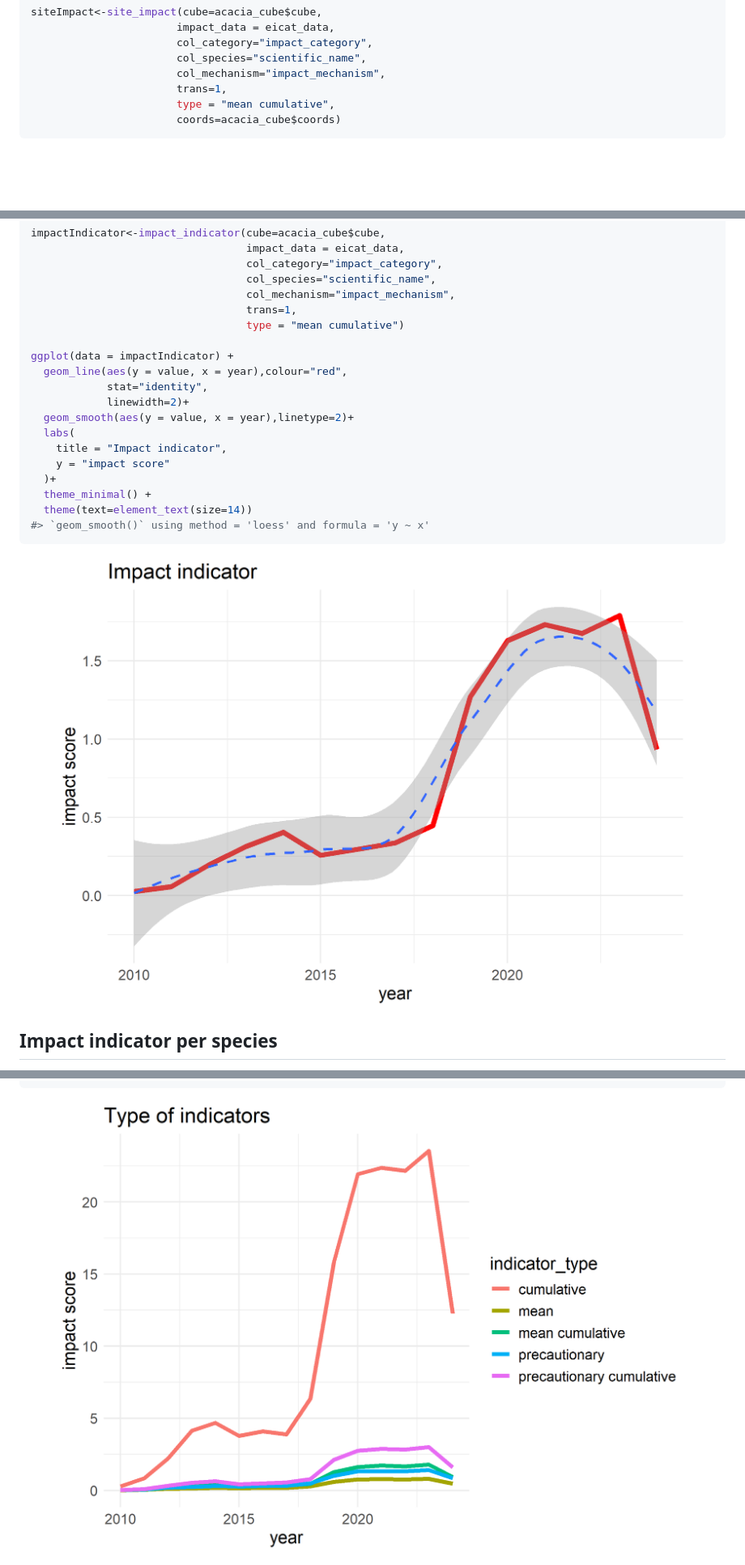
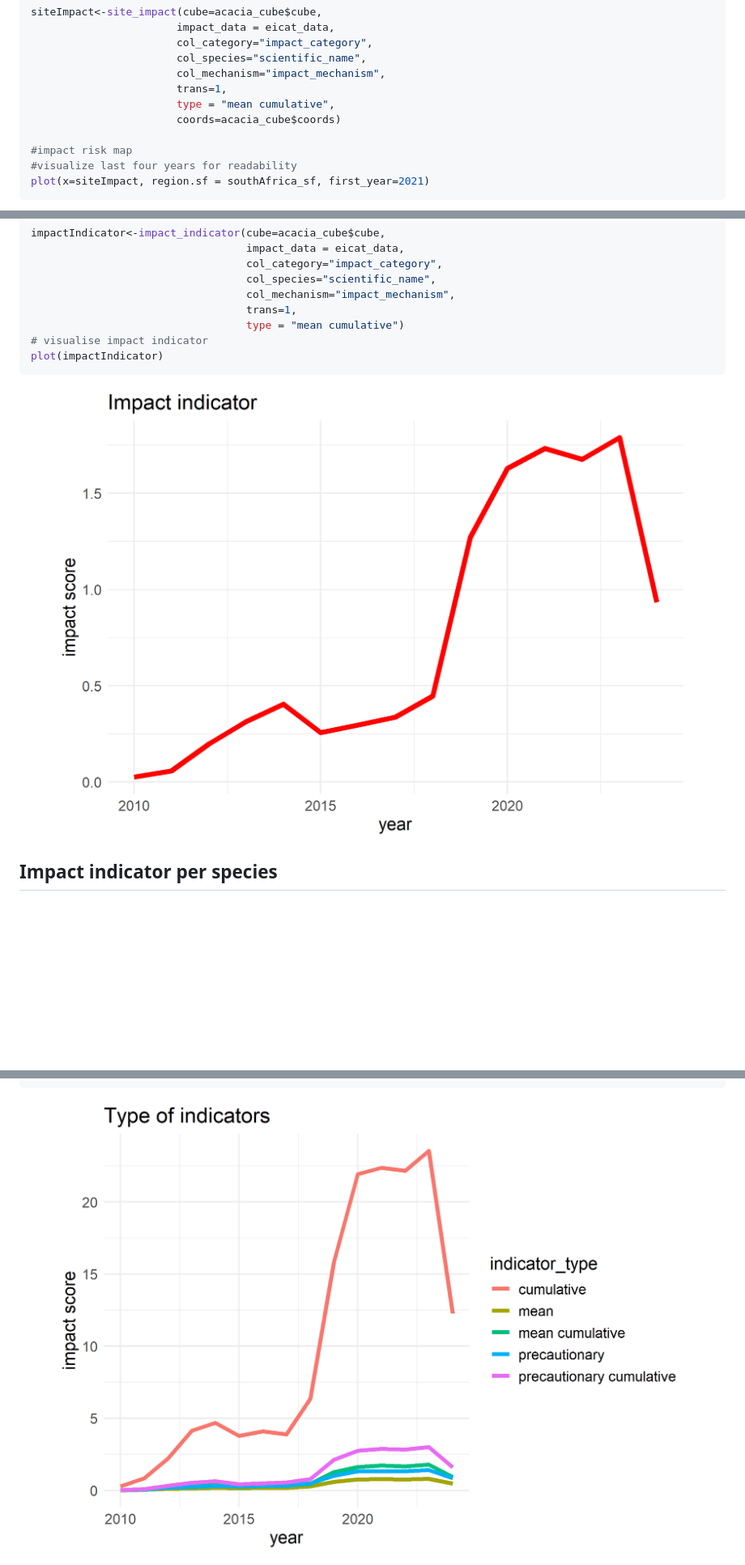
Before and after one commit to b-cubed-eu/impIndicator, a Markdown page: README.md, 3 parts joined by grey strips. Shown: that part at 81% size. Drawn GitHub-style; pictures changed too: man/figures/README-unnamed-chunk-4-1.png, man/figures/README-unnamed-chunk-5-1.png, man/figures/README-unnamed-chunk-6-1.png; blank space fills up the shorter version.

Commit message:
use plot methods

````diff
--- a/README.md
+++ b/README.md
@@ -224,5 +224,9 @@ siteImpact<-site_impact(cube=acacia_cube$cube,
                        trans=1,
                        type = "mean cumulative",
                        coords=acacia_cube$coords)
+
+#impact risk map
+#visualize last four years for readability
+plot(x=siteImpact, region.sf = southAfrica_sf, first_year=2021)
 ```
 
@@ -281,22 +261,11 @@ impactIndicator<-impact_indicator(cube=acacia_cube$cube,
                                   col_mechanism="impact_mechanism",
                                   trans=1,
                                   type = "mean cumulative")
-
-ggplot(data = impactIndicator) +
-  geom_line(aes(y = value, x = year),colour="red",
-            stat="identity",
-            linewidth=2)+
-  geom_smooth(aes(y = value, x = year),linetype=2)+
-  labs(
-    title = "Impact indicator",
-    y = "impact score"
-  )+
-  theme_minimal() +
-  theme(text=element_text(size=14))
-#> `geom_smooth()` using method = 'loess' and formula = 'y ~ x'
+# visualise impact indicator
+plot(impactIndicator)
 ```
 
-<img src="man/figures/README-unnamed-chunk-5-1.png" width="100%" />
+<img src="man/figures/README-unnamed-chunk-4-1.png" width="100%" />
 
 ## Impact indicator per species
 
@@ -371,4 +329,4 @@ all_impact %>%
   theme(text=element_text(size=14))
 ```
 
-<img src="man/figures/README-unnamed-chunk-7-1.png" width="100%" />
+<img src="man/figures/README-unnamed-chunk-6-1.png" width="100%" />
````
Also changed, not shown: other parts of README.md (+4 -39 lines), man/figures/README-site impact-1.png (added), man/figures/README-unnamed-chunk-2-1.png, 1 other file.
